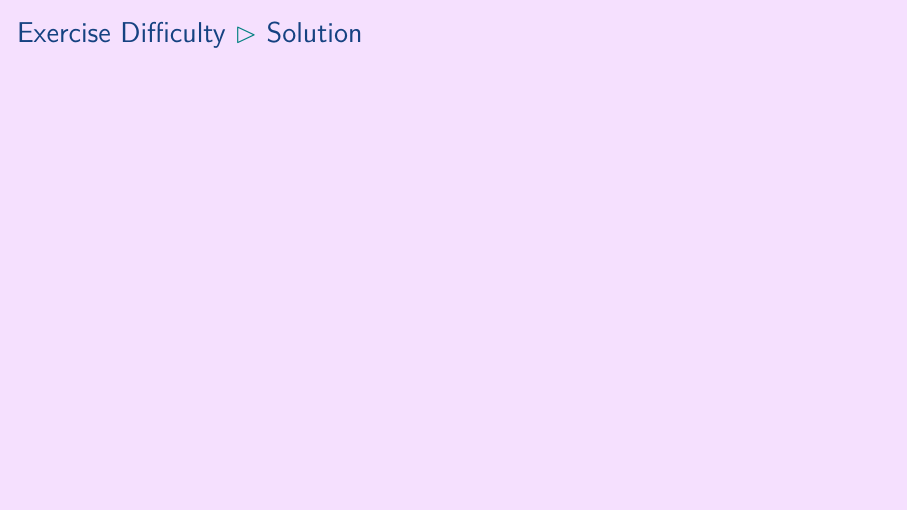
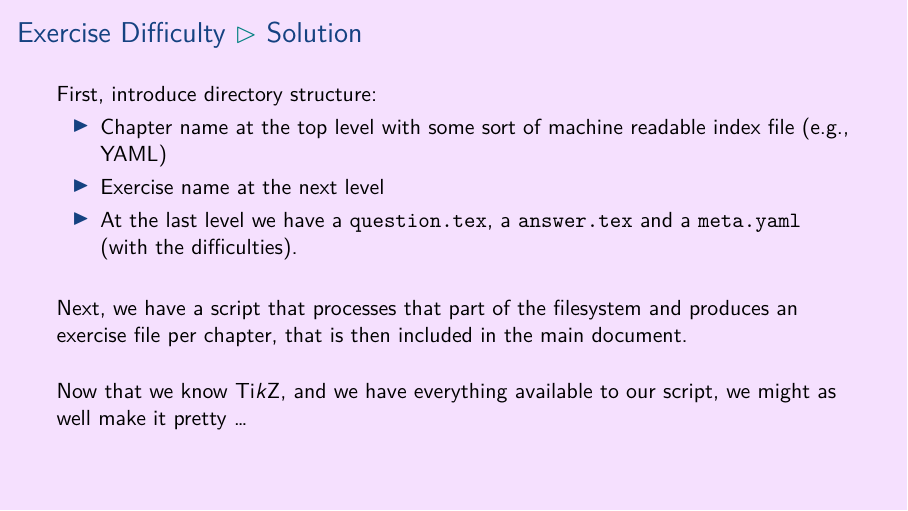
Before and after one commit to aslakjohansen/prosa-latex, LaTeX slides (doc/intermediate_presentation.tex, which reads doc/intermediate_contents.tex): page 31 of 61. Compiled offline with XeLaTeX.

Commit message:
Wrote the solution part of "exercise difficulty"

```diff
--- a/doc/intermediate_contents.tex
+++ b/doc/intermediate_contents.tex
@@ -420,7 +420,18 @@ The configuration is pulled from the \filename{conf.yaml} file.
 \begin{frame}[fragile]
   \frametitle{Exercise Difficulty \subpart{Solution}}
   \vspace{3mm}
+  First, introduce directory structure:
+  \begin{itemize}
+    \item Chapter name at the top level with some sort of machine readable index file (e.g., YAML)
+    \item Exercise name at the next level
+    \item At the last level we have a \filename{question.tex}, a \filename{answer.tex} and a \filename{meta.yaml} (with the difficulties).
+  \end{itemize}
 
+  \vspace{5mm}
+  Next, we have a script that processes that part of the filesystem and produces an exercise file per chapter, that is then included in the main document.
+
+  \vspace{5mm}
+  Now that we know \TikZ, and we have everything available to our script, we might as well make it pretty \ldots
 \end{frame}
 
 \subsubsection{Result}
```
